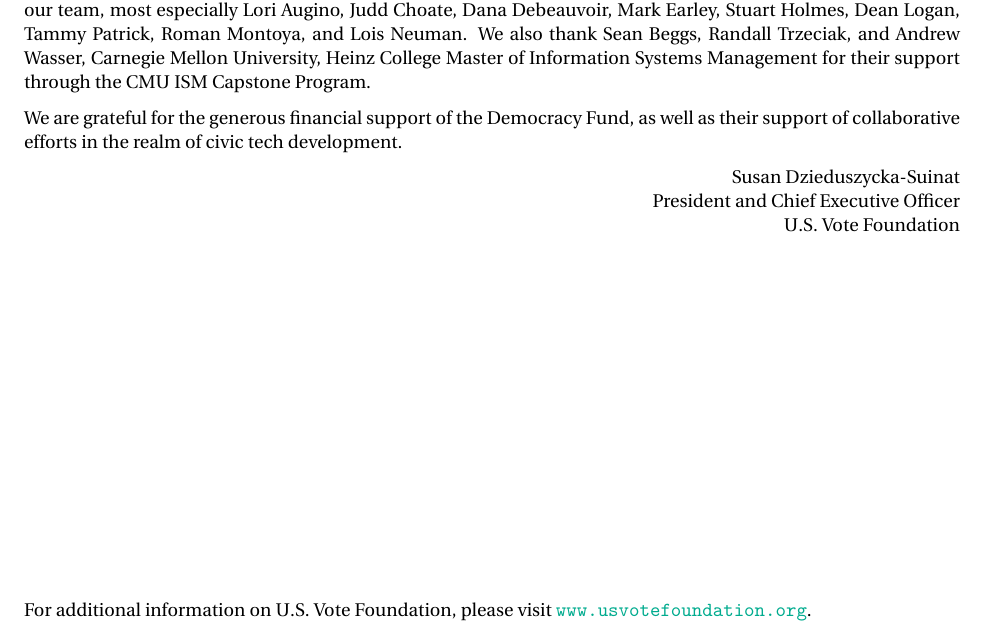
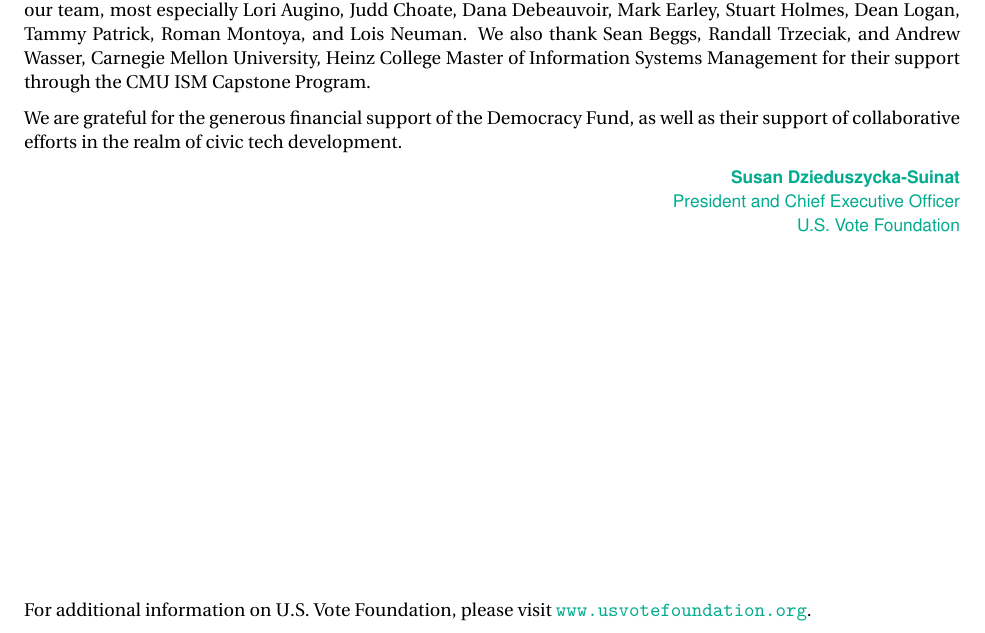
Before and after one commit to GaloisInc/e2eviv, a LaTeX thesis (report/report.tex, which reads report/acknowledgments.tex): part of page 7 of 131, cut so that both start at the same text. The pictures show the PDF file report/report.pdf that the author committed with the source.

Commit message:
More formatting changes.

```diff
--- a/report/acknowledgments.tex
+++ b/report/acknowledgments.tex
@@ -34,9 +34,9 @@
 
 
 \begin{tabbing}
-\` Susan Dzieduszycka-Suinat \\
-\` President and Chief Executive Officer \\
-\` U.S. Vote Foundation
+\` \sffamily\bfseries\textcolor{DarkGreen}{Susan Dzieduszycka-Suinat} \\
+\` \sffamily\textcolor{DarkGreen}{President and Chief Executive Officer} \\
+\` \sffamily\textcolor{DarkGreen}{U.S. Vote Foundation}
 \end{tabbing}
 
 \vspace{\fill}
```
Also changed, not shown: report/report.pdf.
